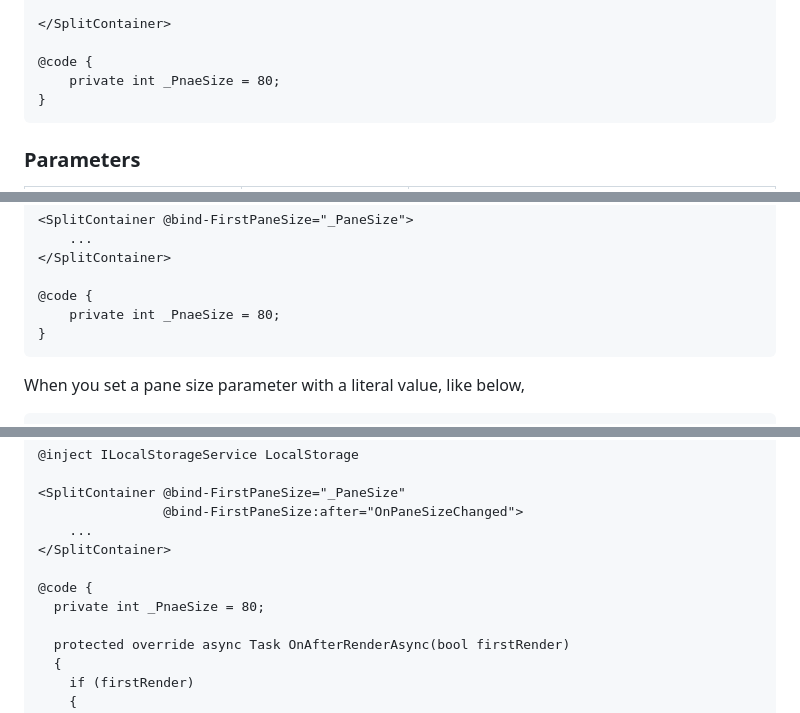
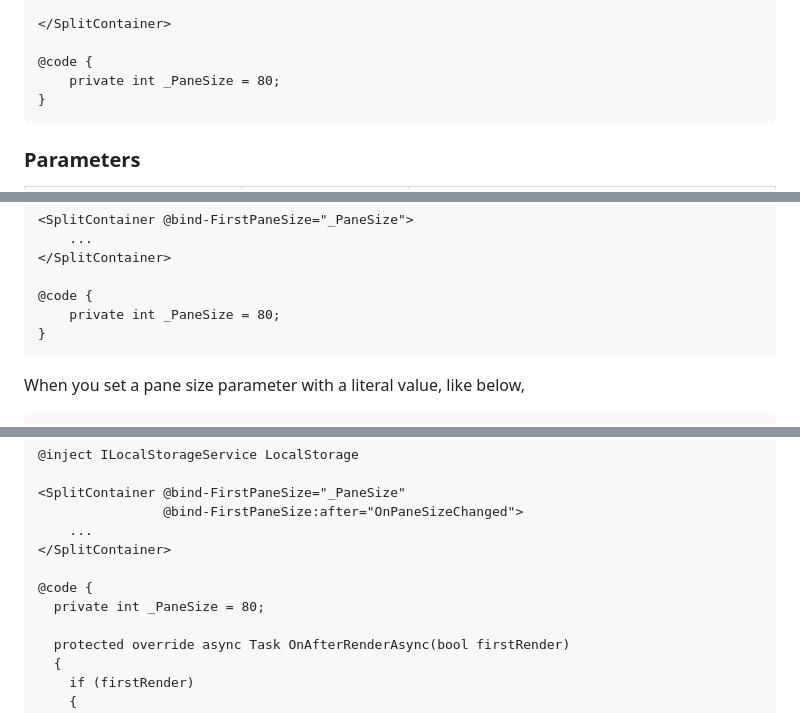
Before and after one commit to jsakamoto/Toolbelt.Blazor.SplitContainer, a Markdown page: README.md, 3 parts joined by grey strips. Drawn GitHub-style.

Commit message:
Fix _PaneSize typos

````diff
--- a/README.md
+++ b/README.md
@@ -45,7 +45,7 @@ dotnet add package Toolbelt.Blazor.SplitContainer
 </SplitContainer>
 
 @code {
-    private int _PnaeSize = 80;
+    private int _PaneSize = 80;
 }
 ```
 
@@ -98,7 +98,7 @@ I strongly recommend binding a pane size parameter to a field variable, like the
 </SplitContainer>
 
 @code {
-    private int _PnaeSize = 80;
+    private int _PaneSize = 80;
 }
 ```
 
@@ -125,7 +125,7 @@ Please refer to the following example if you want to save and restore the pane s
 </SplitContainer>
 
 @code {
-  private int _PnaeSize = 80;
+  private int _PaneSize = 80;
 
   protected override async Task OnAfterRenderAsync(bool firstRender)
   {
````
